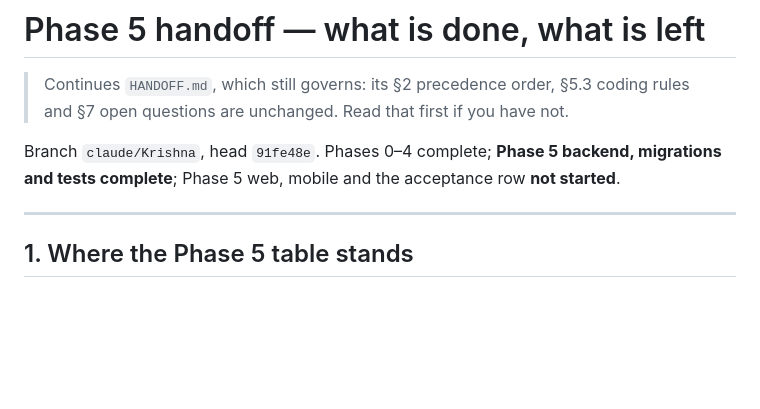
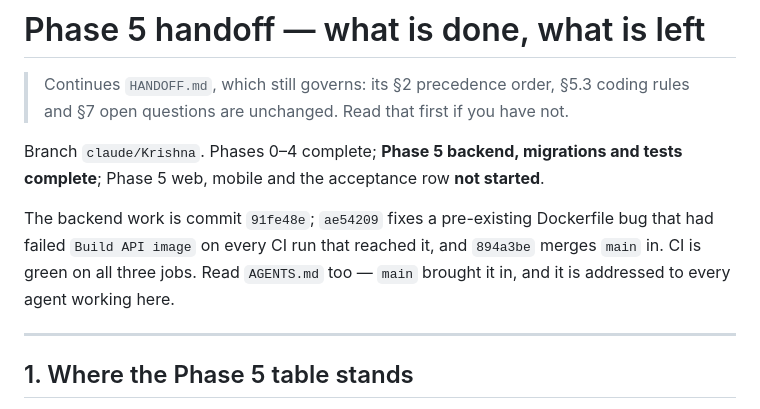
Before and after one commit to team-abassociate/audit5s, a Markdown page: HANDOFF-PHASE5.md, the part around the change. Drawn GitHub-style; blank space fills up the shorter version.

Commit message:
HANDOFF-PHASE5: correct the head reference, and point at AGENTS.md
The document named `91fe48e` as the branch head, which stopped being true two commits
later. It now names what each of the three commits did instead of a head that goes stale
on every push, and points at `AGENTS.md` — which arrived with the `main` merge and is
addressed to every agent working in this repository, so the next one should not meet it by
accident.

Co-Authored-By: Claude Opus 5 <noreply@anthropic.com>
Claude-Session: https://claude.ai/code/session_014PQobq7oi7u2qxrXybkvh4

```diff
--- a/HANDOFF-PHASE5.md
+++ b/HANDOFF-PHASE5.md
@@ -3,8 +3,13 @@
 > Continues `HANDOFF.md`, which still governs: its §2 precedence order, §5.3 coding rules and
 > §7 open questions are unchanged. Read that first if you have not.
 
-Branch `claude/Krishna`, head `91fe48e`. Phases 0–4 complete; **Phase 5 backend, migrations
-and tests complete**; Phase 5 web, mobile and the acceptance row **not started**.
+Branch `claude/Krishna`. Phases 0–4 complete; **Phase 5 backend, migrations and tests
+complete**; Phase 5 web, mobile and the acceptance row **not started**.
+
+The backend work is commit `91fe48e`; `ae54209` fixes a pre-existing Dockerfile bug that
+had failed `Build API image` on every CI run that reached it, and `894a3be` merges `main`
+in. CI is green on all three jobs. Read `AGENTS.md` too — `main` brought it in, and it is
+addressed to every agent working here.
 
 ---
 
```
